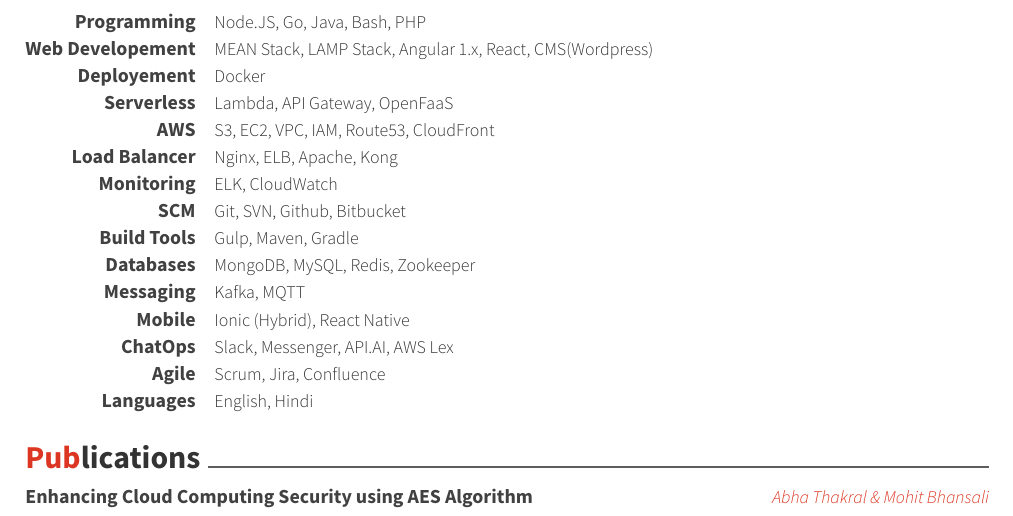
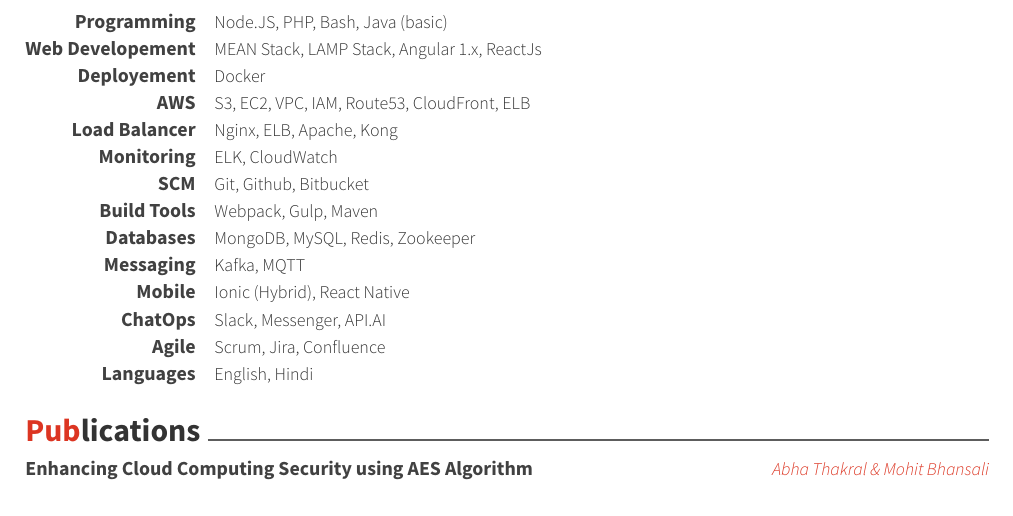
Before and after one commit to mohitbhansali/resume, a LaTeX CV (resume.tex, which reads resume/skills.tex): part of page 2 of 2, cut so that both start at the same text. Compiled offline with XeLaTeX.

Commit message:
Updated resume

```diff
--- a/resume/skills.tex
+++ b/resume/skills.tex
@@ -10,13 +10,13 @@
 
 \cvskill
 {Programming} % Category
-{Node.JS, Go, Java, Bash, PHP} % Skills
+{Node.JS, PHP, Bash, Java (basic)} % Skills
 
 %------------------------------------------------
 
 \cvskill
 {Web Developement} % Category
-{MEAN Stack, LAMP Stack, Angular 1.x, React, CMS(Wordpress)} % Skills
+{MEAN Stack, LAMP Stack, Angular 1.x, ReactJs} % Skills
 
 %------------------------------------------------
 \cvskill
@@ -25,14 +25,8 @@
 
 %------------------------------------------------
 \cvskill
-{Serverless} % Category
-{Lambda, API Gateway, OpenFaaS} % Skills
-
-
-%------------------------------------------------
-\cvskill
 {AWS} % Category
-{S3, EC2, VPC, IAM, Route53, CloudFront} % Skills
+{S3, EC2, VPC, IAM, Route53, CloudFront, ELB} % Skills
 
 %------------------------------------------------
 \cvskill
@@ -47,12 +41,12 @@
 %------------------------------------------------
 \cvskill
 {SCM} % Category
-{Git, SVN, Github, Bitbucket} % Skills
+{Git, Github, Bitbucket} % Skills
 
 %------------------------------------------------
 \cvskill
 {Build Tools} % Category
-{Gulp, Maven, Gradle} % Skills
+{Webpack, Gulp, Maven} % Skills
 
 
 %------------------------------------------------
@@ -73,7 +67,7 @@
 %------------------------------------------------
 \cvskill
 {ChatOps} % Category
-{Slack, Messenger, API.AI, AWS Lex} % Skills
+{Slack, Messenger, API.AI} % Skills
 
 %------------------------------------------------
 \cvskill
```
Also changed, not shown: mohit_bhansali_resume.pdf (added), resume.pdf (deleted).
